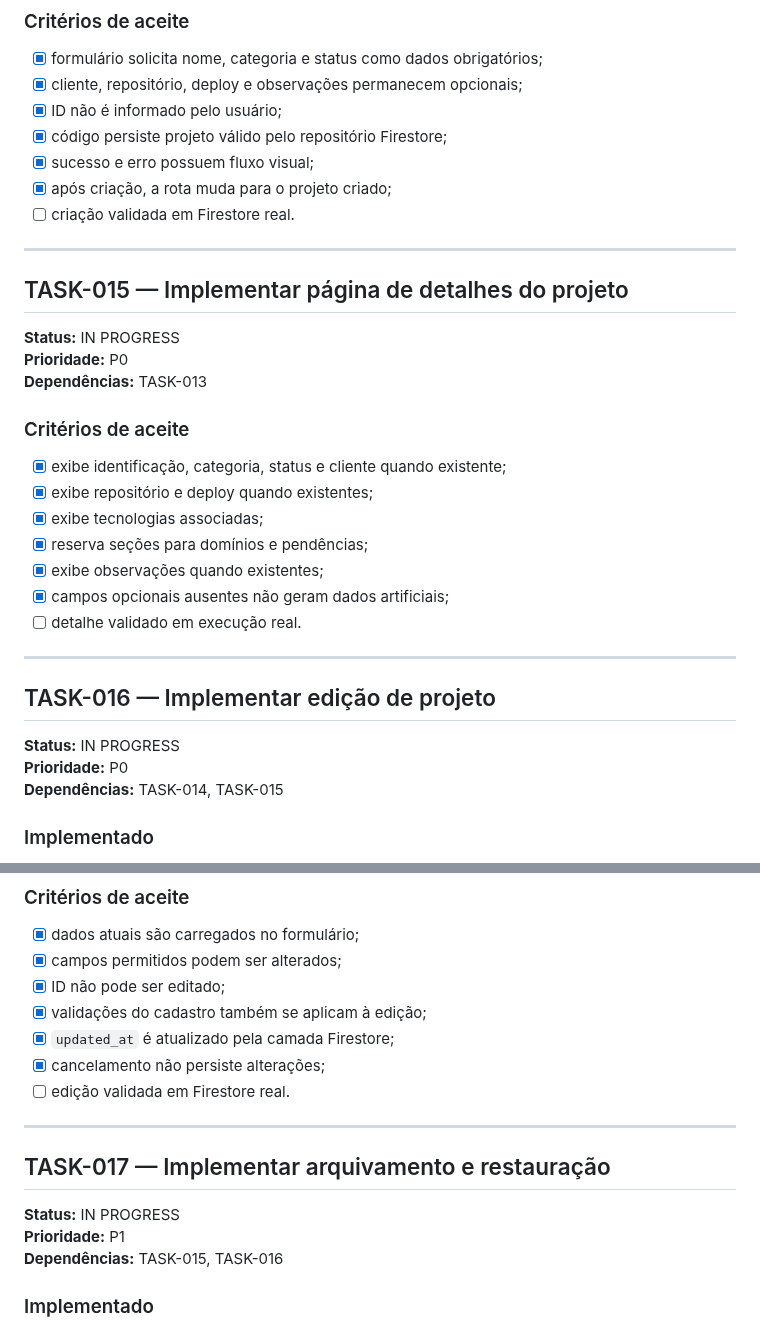
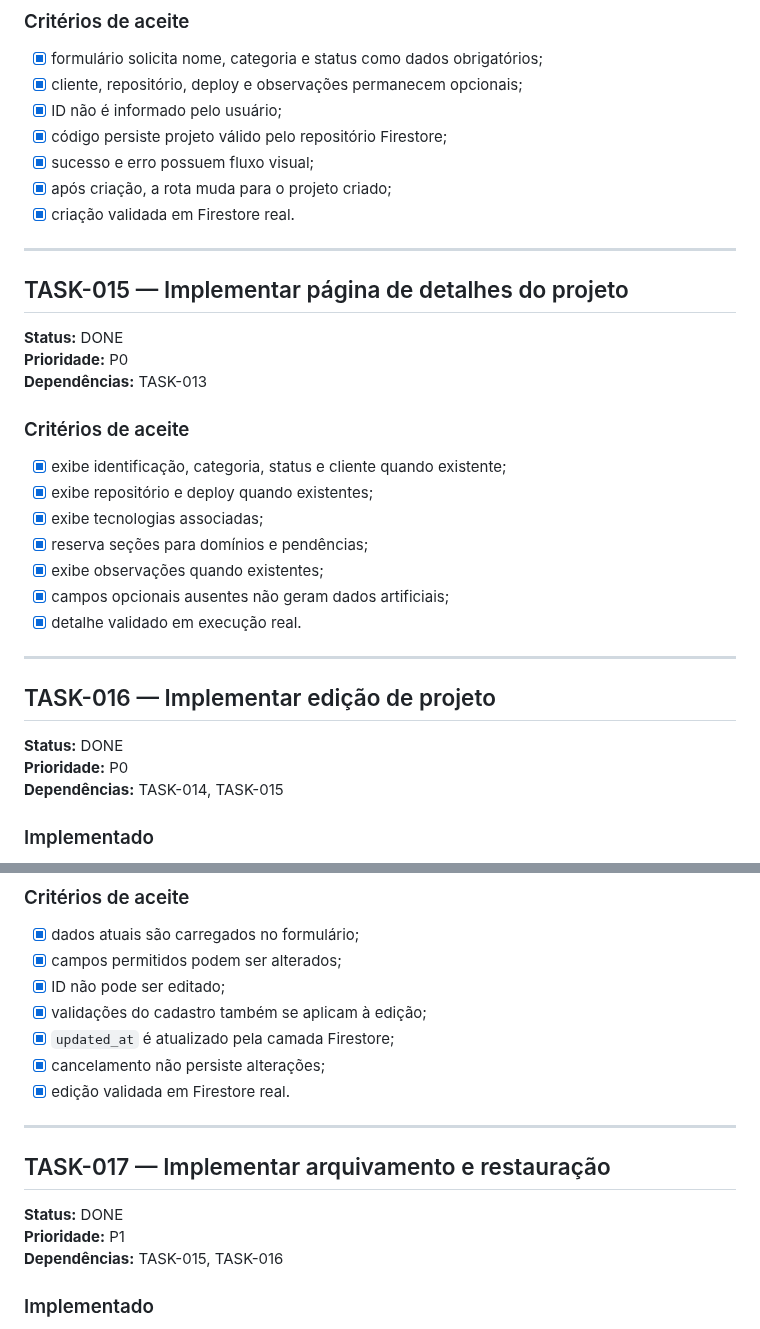
Before and after one commit to abnereslava/eslavahub, a Markdown page: docs/tasks/02-projetos.md, 2 parts joined by grey strips. Rendered like a GitHub page.

```diff
--- a/docs/tasks/02-projetos.md
+++ b/docs/tasks/02-projetos.md
@@ -45,13 +45,13 @@ A rota `#/projects/new` possui formulário com campos obrigatórios e opcionais,
 - [x] código persiste projeto válido pelo repositório Firestore;
 - [x] sucesso e erro possuem fluxo visual;
 - [x] após criação, a rota muda para o projeto criado;
-- [ ] criação validada em Firestore real.
+- [x] criação validada em Firestore real.
 
 ---
 
 ## TASK-015 — Implementar página de detalhes do projeto
 
-**Status:** IN PROGRESS
+**Status:** DONE
 **Prioridade:** P0
 **Dependências:** TASK-013
 
@@ -62,13 +62,13 @@ A rota `#/projects/new` possui formulário com campos obrigatórios e opcionais,
 - [x] reserva seções para domínios e pendências;
 - [x] exibe observações quando existentes;
 - [x] campos opcionais ausentes não geram dados artificiais;
-- [ ] detalhe validado em execução real.
+- [x] detalhe validado em execução real.
 
 ---
 
 ## TASK-016 — Implementar edição de projeto
 
-**Status:** IN PROGRESS
+**Status:** DONE
 **Prioridade:** P0
 **Dependências:** TASK-014, TASK-015
 
@@ -83,13 +83,13 @@ A rota `#/projects/{id}/edit` reutiliza o formulário do cadastro e carrega os d
 - [x] validações do cadastro também se aplicam à edição;
 - [x] `updated_at` é atualizado pela camada Firestore;
 - [x] cancelamento não persiste alterações;
-- [ ] edição validada em Firestore real.
+- [x] edição validada em Firestore real.
 
 ---
 
 ## TASK-017 — Implementar arquivamento e restauração
 
-**Status:** IN PROGRESS
+**Status:** DONE
 **Prioridade:** P1
 **Dependências:** TASK-015, TASK-016
 
```
Also changed, not shown: other parts of docs/tasks/02-projetos.md (+10 -10 lines).
